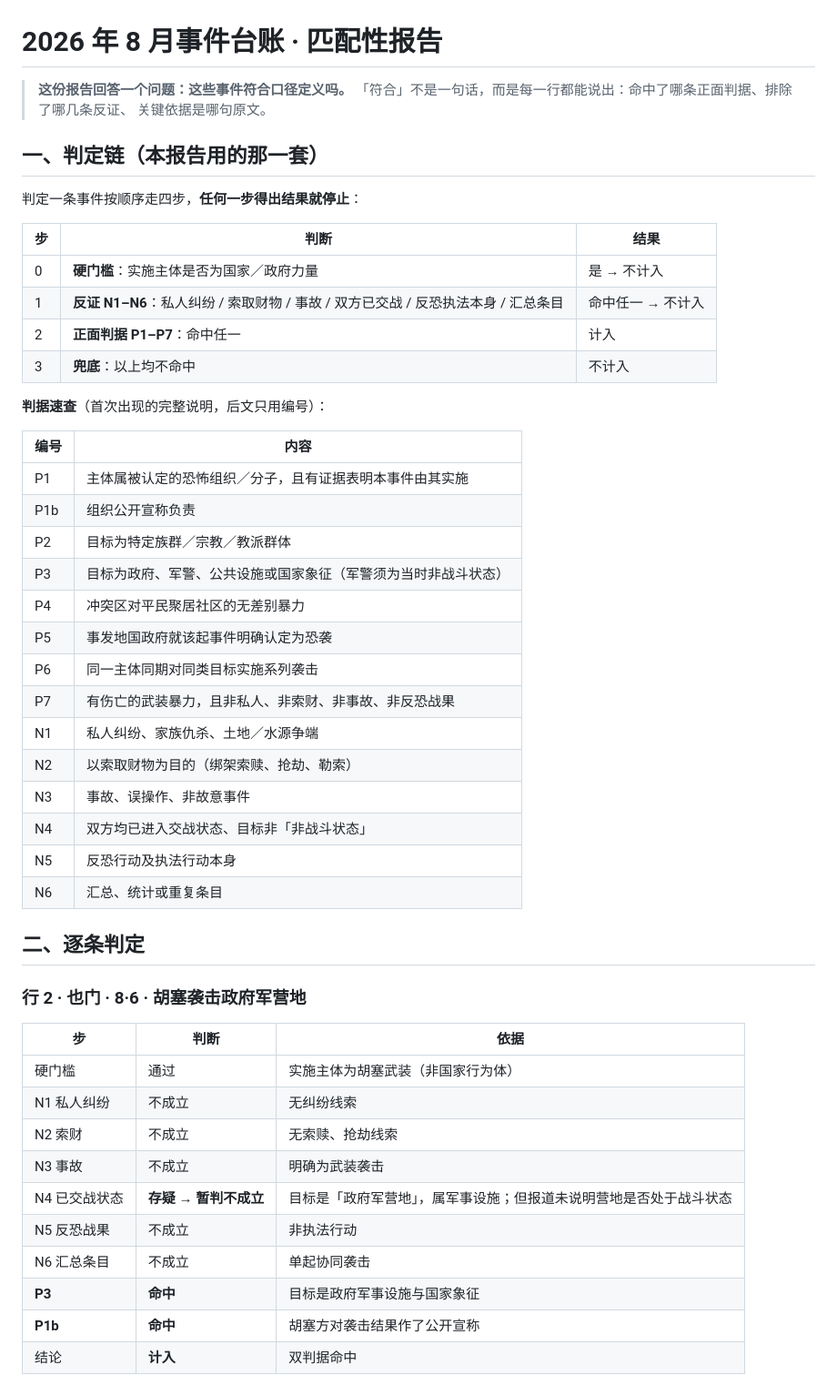
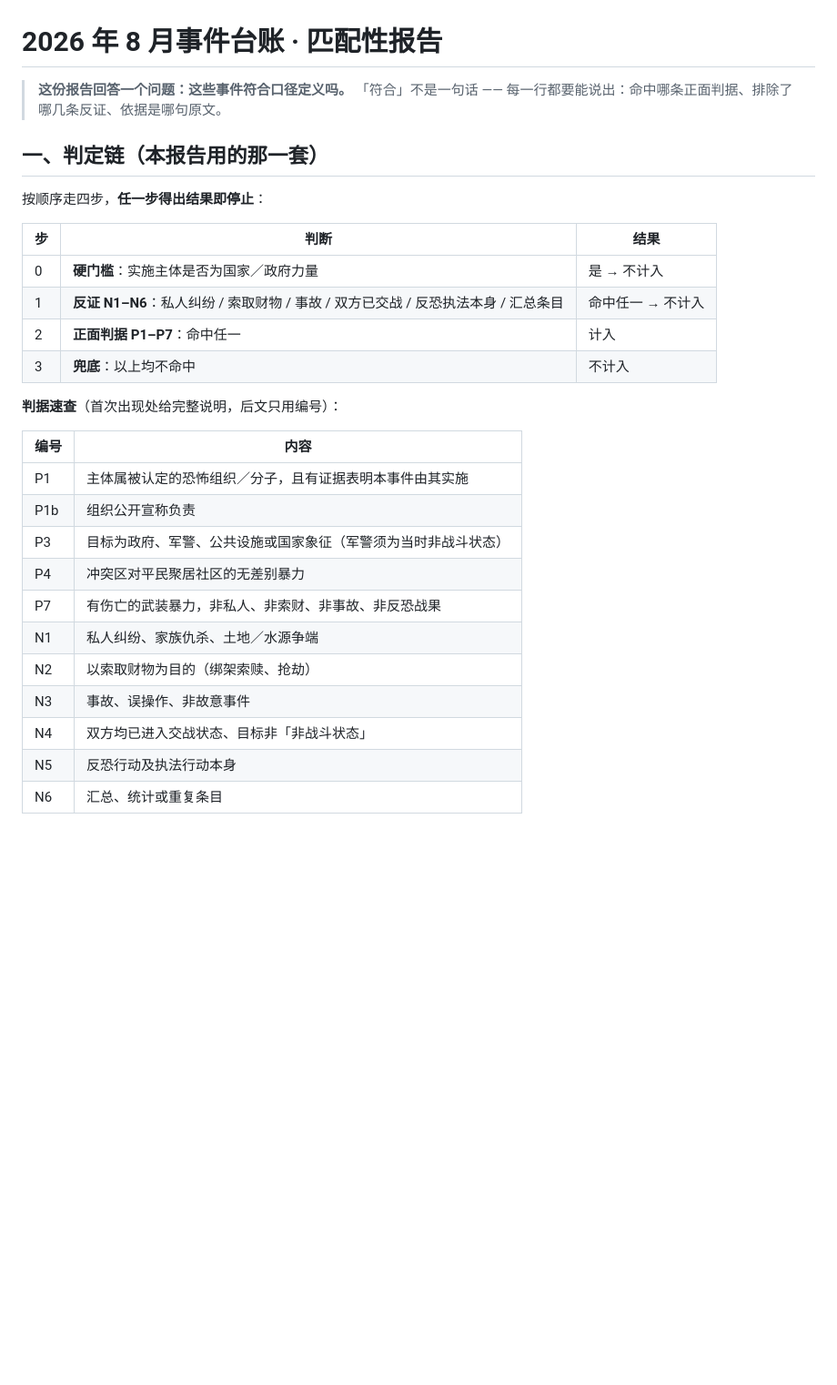
Before and after one commit to xingruiyang123/event-ledger-pipeline, a Markdown page: examples/报告-3-匹配性.md, the part around one of its changes. Shown at 91% size. Rendered like a GitHub page; blank space fills up the shorter version.

```diff
--- a/examples/报告-3-匹配性.md
+++ b/examples/报告-3-匹配性.md
@@ -1,12 +1,11 @@
 # 2026 年 8 月事件台账 · 匹配性报告
 
 > **这份报告回答一个问题：这些事件符合口径定义吗。**
-> 「符合」不是一句话，而是每一行都能说出：命中了哪条正面判据、排除了哪几条反证、
-> 关键依据是哪句原文。
+> 「符合」不是一句话 —— 每一行都要能说出：命中哪条正面判据、排除了哪几条反证、依据是哪句原文。
 
 ## 一、判定链（本报告用的那一套）
 
-判定一条事件按顺序走四步，**任何一步得出结果就停止**：
+按顺序走四步，**任一步得出结果即停止**：
 
 | 步 | 判断 | 结果 |
 |---|---|---|
@@ -15,39 +14,19 @@
 | 2 | **正面判据 P1–P7**：命中任一 | 计入 |
 | 3 | **兜底**：以上均不命中 | 不计入 |
 
-**判据速查**（首次出现的完整说明，后文只用编号）：
+**判据速查**（首次出现处给完整说明，后文只用编号）：
 
 | 编号 | 内容 |
 |---|---|
 | P1 | 主体属被认定的恐怖组织／分子，且有证据表明本事件由其实施 |
 | P1b | 组织公开宣称负责 |
-| P2 | 目标为特定族群／宗教／教派群体 |
 | P3 | 目标为政府、军警、公共设施或国家象征（军警须为当时非战斗状态） |
 | P4 | 冲突区对平民聚居社区的无差别暴力 |
-| P5 | 事发地国政府就该起事件明确认定为恐袭 |
-| P6 | 同一主体同期对同类目标实施系列袭击 |
-| P7 | 有伤亡的武装暴力，且非私人、非索财、非事故、非反恐战果 |
+| P7 | 有伤亡的武装暴力，非私人、非索财、非事故、非反恐战果 |
 | N1 | 私人纠纷、家族仇杀、土地／水源争端 |
-| N2 | 以索取财物为目的（绑架索赎、抢劫、勒索） |
+| N2 | 以索取财物为目的（绑架索赎、抢劫） |
 | N3 | 事故、误操作、非故意事件 |
 | N4 | 双方均已进入交战状态、目标非「非战斗状态」 |
 | N5 | 反恐行动及执法行动本身 |
 | N6 | 汇总、统计或重复条目 |
 
-## 二、逐条判定
-
-### 行 2 · 也门 · 8·6 · 胡塞袭击政府军营地
-
-| 步 | 判断 | 依据 |
-|---|---|---|
-| 硬门槛 | 通过 | 实施主体为胡塞武装（非国家行为体） |
-| N1 私人纠纷 | 不成立 | 无纠纷线索 |
-| N2 索财 | 不成立 | 无索赎、抢劫线索 |
-| N3 事故 | 不成立 | 明确为武装袭击 |
-| N4 已交战状态 | **存疑 → 暂判不成立** | 目标是「政府军营地」，属军事设施；但报道未说明营地是否处于战斗状态 |
-| N5 反恐战果 | 不成立 | 非执法行动 |
-| N6 汇总条目 | 不成立 | 单起协同袭击 |
-| **P3** | **命中** | 目标是政府军事设施与国家象征 |
-| **P1b** | **命中** | 胡塞方对袭击结果作了公开宣称 |
-| 结论 | **计入** | 双判据命中 |
-
```
Also changed, not shown: other parts of examples/报告-3-匹配性.md (+77 -63 lines).
